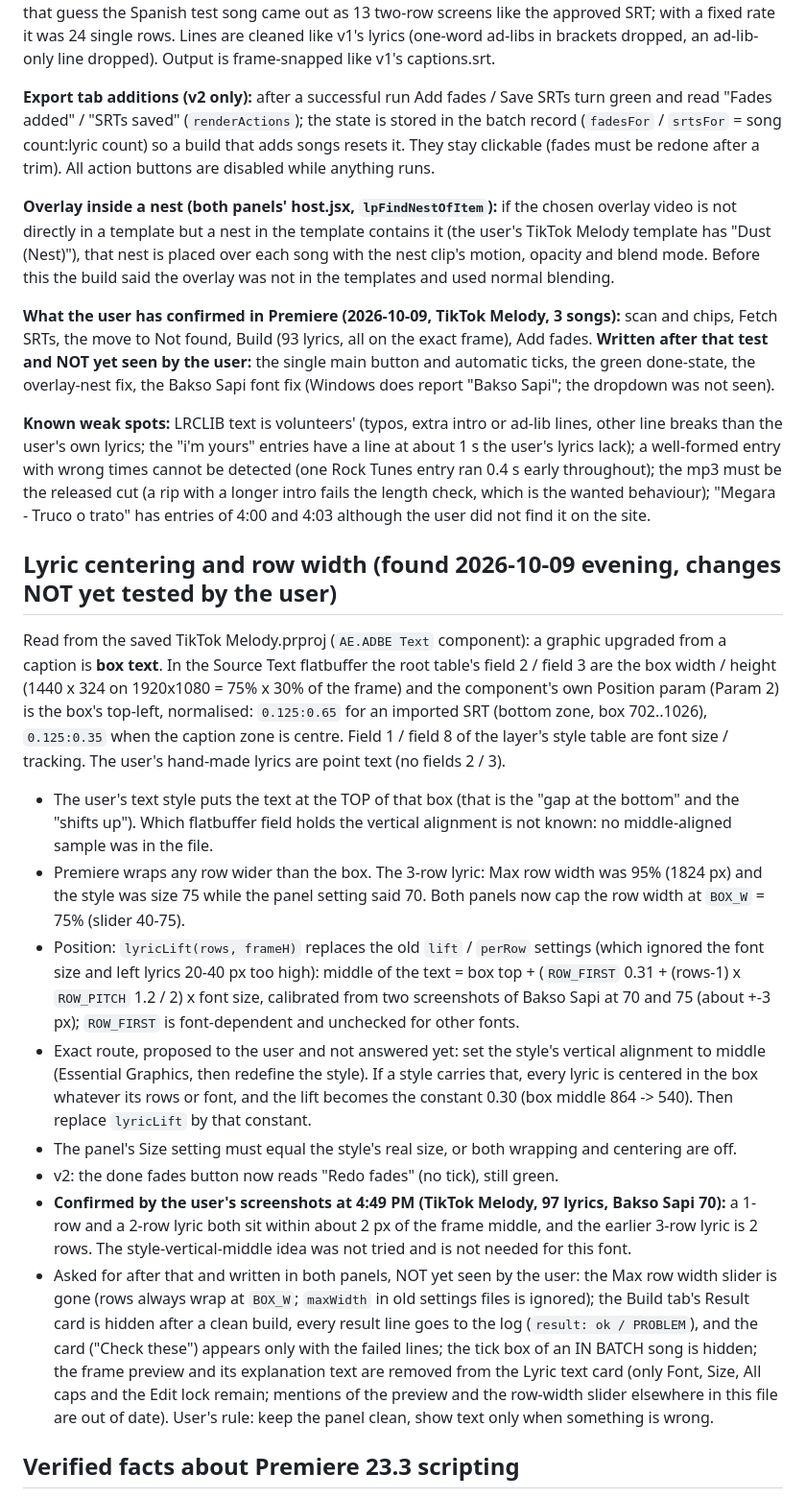
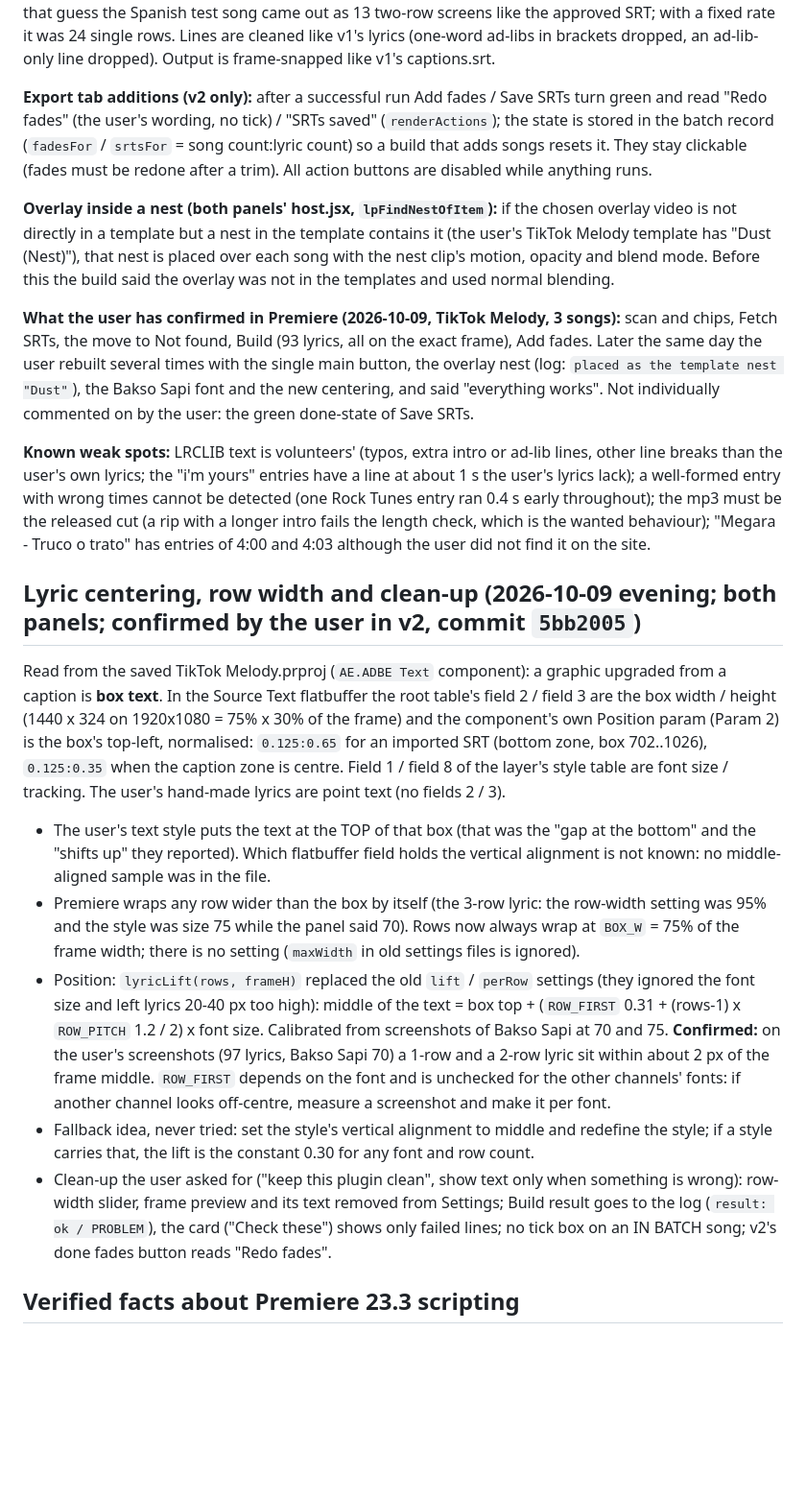
Before and after one commit to Miujiza/lyric-panel, a Markdown page: .claude/CLAUDE.md, the part around one of its changes. Shown at 96% size. Rendered like a GitHub page; blank space fills up the shorter version.

Commit message:
Handoff: state at the end of 2026-10-09
Co-Authored-By: Claude Opus 5.5 <noreply@anthropic.com>

```diff
--- a/.claude/CLAUDE.md
+++ b/.claude/CLAUDE.md
@@ -104,26 +104,23 @@ A second panel in `LyricPanel2\` (own `install\`, `js\main.js`, `js\lrc.js`; `js
 
 **LRC -> SRT (`LRC.toCues`):** v1's caption rules (start 6 frames before the line, two lines of at most 46 characters share a screen if the gap is 2 s or less, a lyric ends 11 frames before the next, holds at most 4 s into a break, last one +1.4 s). LRCLIB has only line starts, so a line's sung end is LRCLIB's own empty end mark when there is one (then the lyric goes 0.5 s later), else a guess: words x the song's own seconds-per-word (the quicker third of "seconds to next line / words", 0.25 to 1.5), capped at the next line. With that guess the Spanish test song came out as 13 two-row screens like the approved SRT; with a fixed rate it was 24 single rows. Lines are cleaned like v1's lyrics (one-word ad-libs in brackets dropped, an ad-lib-only line dropped). Output is frame-snapped like v1's captions.srt.
 
-**Export tab additions (v2 only):** after a successful run Add fades / Save SRTs turn green and read "Fades added" / "SRTs saved" (`renderActions`); the state is stored in the batch record (`fadesFor` / `srtsFor` = song count:lyric count) so a build that adds songs resets it. They stay clickable (fades must be redone after a trim). All action buttons are disabled while anything runs.
+**Export tab additions (v2 only):** after a successful run Add fades / Save SRTs turn green and read "Redo fades" (the user's wording, no tick) / "SRTs saved" (`renderActions`); the state is stored in the batch record (`fadesFor` / `srtsFor` = song count:lyric count) so a build that adds songs resets it. They stay clickable (fades must be redone after a trim). All action buttons are disabled while anything runs.
 
 **Overlay inside a nest (both panels' host.jsx, `lpFindNestOfItem`):** if the chosen overlay video is not directly in a template but a nest in the template contains it (the user's TikTok Melody template has "Dust (Nest)"), that nest is placed over each song with the nest clip's motion, opacity and blend mode. Before this the build said the overlay was not in the templates and used normal blending.
 
-**What the user has confirmed in Premiere (2026-10-09, TikTok Melody, 3 songs):** scan and chips, Fetch SRTs, the move to Not found, Build (93 lyrics, all on the exact frame), Add fades. **Written after that test and NOT yet seen by the user:** the single main button and automatic ticks, the green done-state, the overlay-nest fix, the Bakso Sapi font fix (Windows does report "Bakso Sapi"; the dropdown was not seen).
+**What the user has confirmed in Premiere (2026-10-09, TikTok Melody, 3 songs):** scan and chips, Fetch SRTs, the move to Not found, Build (93 lyrics, all on the exact frame), Add fades. Later the same day the user rebuilt several times with the single main button, the overlay nest (log: `placed as the template nest "Dust"`), the Bakso Sapi font and the new centering, and said "everything works". Not individually commented on by the user: the green done-state of Save SRTs.
 
 **Known weak spots:** LRCLIB text is volunteers' (typos, extra intro or ad-lib lines, other line breaks than the user's own lyrics; the "i'm yours" entries have a line at about 1 s the user's lyrics lack); a well-formed entry with wrong times cannot be detected (one Rock Tunes entry ran 0.4 s early throughout); the mp3 must be the released cut (a rip with a longer intro fails the length check, which is the wanted behaviour); "Megara - Truco o trato" has entries of 4:00 and 4:03 although the user did not find it on the site.
 
-## Lyric centering and row width (found 2026-10-09 evening, changes NOT yet tested by the user)
+## Lyric centering, row width and clean-up (2026-10-09 evening; both panels; confirmed by the user in v2, commit `5bb2005`)
 
 Read from the saved TikTok Melody.prproj (`AE.ADBE Text` component): a graphic upgraded from a caption is **box text**. In the Source Text flatbuffer the root table's field 2 / field 3 are the box width / height (1440 x 324 on 1920x1080 = 75% x 30% of the frame) and the component's own Position param (Param 2) is the box's top-left, normalised: `0.125:0.65` for an imported SRT (bottom zone, box 702..1026), `0.125:0.35` when the caption zone is centre. Field 1 / field 8 of the layer's style table are font size / tracking. The user's hand-made lyrics are point text (no fields 2 / 3).
 
-- The user's text style puts the text at the TOP of that box (that is the "gap at the bottom" and the "shifts up"). Which flatbuffer field holds the vertical alignment is not known: no middle-aligned sample was in the file.
-- Premiere wraps any row wider than the box. The 3-row lyric: Max row width was 95% (1824 px) and the style was size 75 while the panel setting said 70. Both panels now cap the row width at `BOX_W` = 75% (slider 40-75).
-- Position: `lyricLift(rows, frameH)` replaces the old `lift` / `perRow` settings (which ignored the font size and left lyrics 20-40 px too high): middle of the text = box top + (`ROW_FIRST` 0.31 + (rows-1) x `ROW_PITCH` 1.2 / 2) x font size, calibrated from two screenshots of Bakso Sapi at 70 and 75 (about +-3 px); `ROW_FIRST` is font-dependent and unchecked for other fonts.
-- Exact route, proposed to the user and not answered yet: set the style's vertical alignment to middle (Essential Graphics, then redefine the style). If a style carries that, every lyric is centered in the box whatever its rows or font, and the lift becomes the constant 0.30 (box middle 864 -> 540). Then replace `lyricLift` by that constant.
-- The panel's Size setting must equal the style's real size, or both wrapping and centering are off.
-- v2: the done fades button now reads "Redo fades" (no tick), still green.
-- **Confirmed by the user's screenshots at 4:49 PM (TikTok Melody, 97 lyrics, Bakso Sapi 70):** a 1-row and a 2-row lyric both sit within about 2 px of the frame middle, and the earlier 3-row lyric is 2 rows. The style-vertical-middle idea was not tried and is not needed for this font.
-- Asked for after that and written in both panels, NOT yet seen by the user: the Max row width slider is gone (rows always wrap at `BOX_W`; `maxWidth` in old settings files is ignored); the Build tab's Result card is hidden after a clean build, every result line goes to the log (`result: ok / PROBLEM`), and the card ("Check these") appears only with the failed lines; the tick box of an IN BATCH song is hidden; the frame preview and its explanation text are removed from the Lyric text card (only Font, Size, All caps and the Edit lock remain; mentions of the preview and the row-width slider elsewhere in this file are out of date). User's rule: keep the panel clean, show text only when something is wrong.
+- The user's text style puts the text at the TOP of that box (that was the "gap at the bottom" and the "shifts up" they reported). Which flatbuffer field holds the vertical alignment is not known: no middle-aligned sample was in the file.
+- Premiere wraps any row wider than the box by itself (the 3-row lyric: the row-width setting was 95% and the style was size 75 while the panel said 70). Rows now always wrap at `BOX_W` = 75% of the frame width; there is no setting (`maxWidth` in old settings files is ignored).
+- Position: `lyricLift(rows, frameH)` replaced the old `lift` / `perRow` settings (they ignored the font size and left lyrics 20-40 px too high): middle of the text = box top + (`ROW_FIRST` 0.31 + (rows-1) x `ROW_PITCH` 1.2 / 2) x font size. Calibrated from screenshots of Bakso Sapi at 70 and 75. **Confirmed:** on the user's screenshots (97 lyrics, Bakso Sapi 70) a 1-row and a 2-row lyric sit within about 2 px of the frame middle. `ROW_FIRST` depends on the font and is unchecked for the other channels' fonts: if another channel looks off-centre, measure a screenshot and make it per font.
+- Fallback idea, never tried: set the style's vertical alignment to middle and redefine the style; if a style carries that, the lift is the constant 0.30 for any font and row count.
+- Clean-up the user asked for ("keep this plugin clean", show text only when something is wrong): row-width slider, frame preview and its text removed from Settings; Build result goes to the log (`result: ok / PROBLEM`), the card ("Check these") shows only failed lines; no tick box on an IN BATCH song; v2's done fades button reads "Redo fades".
 
 ## Verified facts about Premiere 23.3 scripting
 
```
Also changed, not shown: other parts of .claude/CLAUDE.md (+16 -14 lines).
